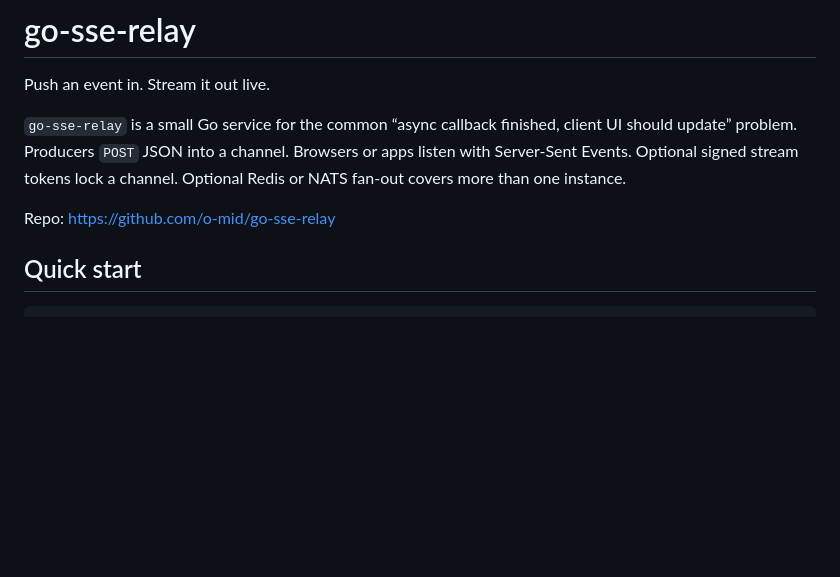
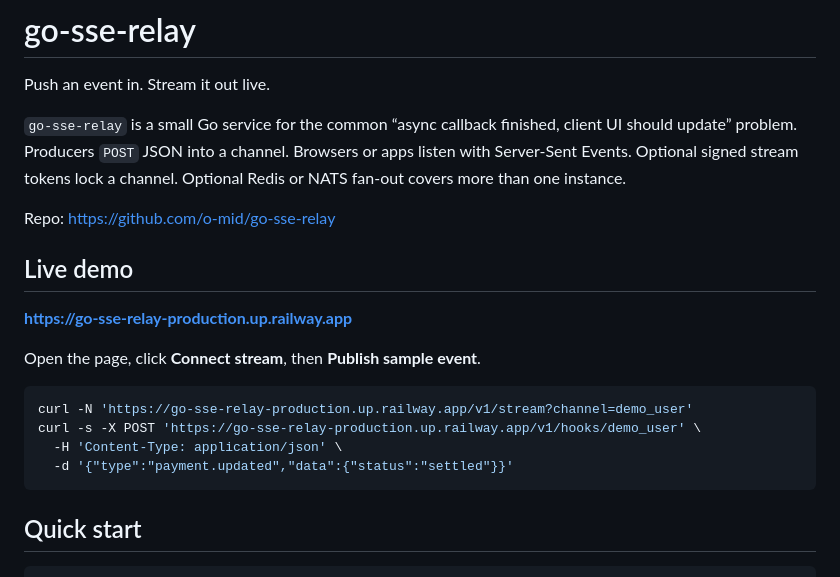
Before and after one commit to o-mid/go-sse-relay, a Markdown page: README.md, the part around the change. Rendered like a GitHub page; blank space fills up the shorter version.

Commit message:
docs: add live Railway demo URL

````diff
--- a/README.md
+++ b/README.md
@@ -5,6 +5,19 @@ Push an event in. Stream it out live.
 `go-sse-relay` is a small Go service for the common “async callback finished, client UI should update” problem. Producers `POST` JSON into a channel. Browsers or apps listen with Server-Sent Events. Optional signed stream tokens lock a channel. Optional Redis or NATS fan-out covers more than one instance.
 
 Repo: https://github.com/o-mid/go-sse-relay
+
+## Live demo
+
+**https://go-sse-relay-production.up.railway.app**
+
+Open the page, click **Connect stream**, then **Publish sample event**.
+
+```bash
+curl -N 'https://go-sse-relay-production.up.railway.app/v1/stream?channel=demo_user'
+curl -s -X POST 'https://go-sse-relay-production.up.railway.app/v1/hooks/demo_user' \
+  -H 'Content-Type: application/json' \
+  -d '{"type":"payment.updated","data":{"status":"settled"}}'
+```
 
 ## Quick start
 
````
